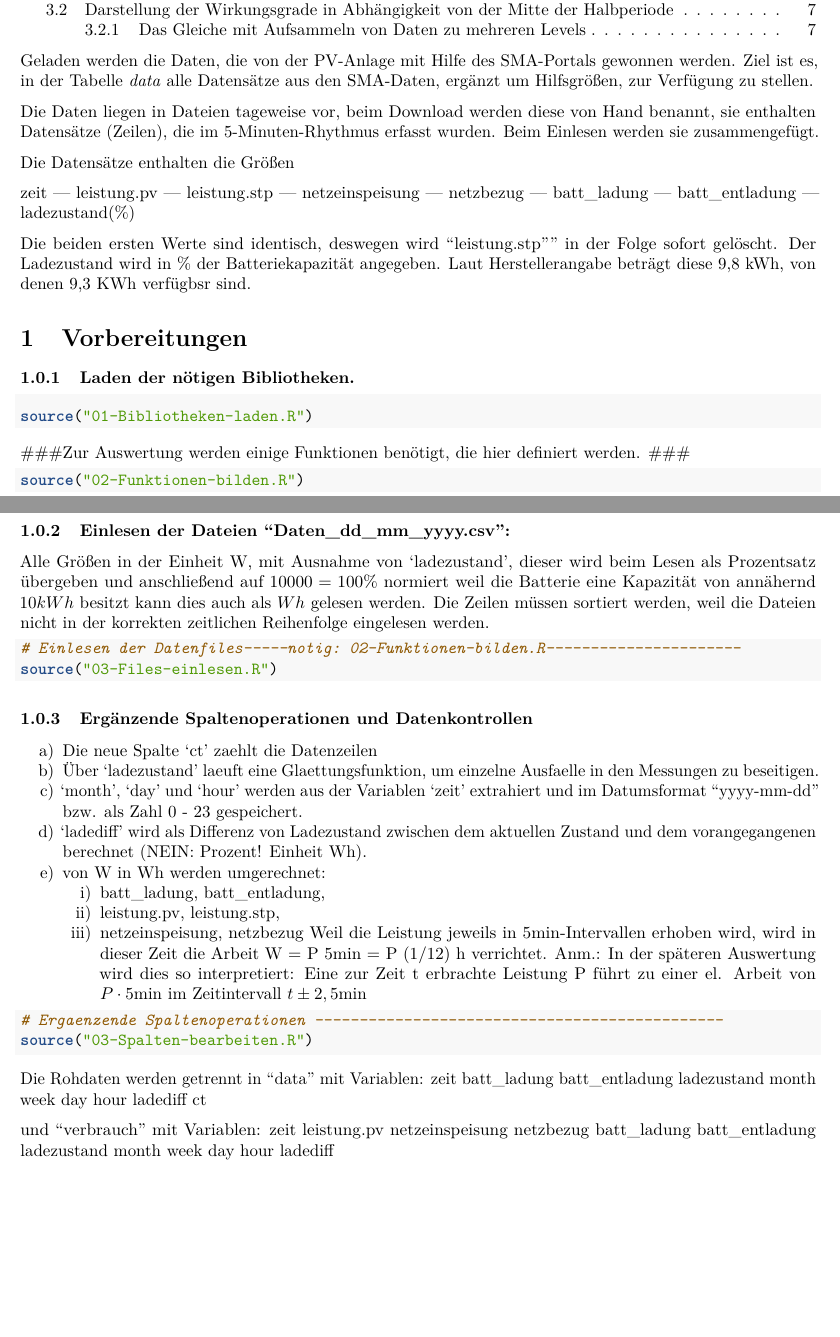
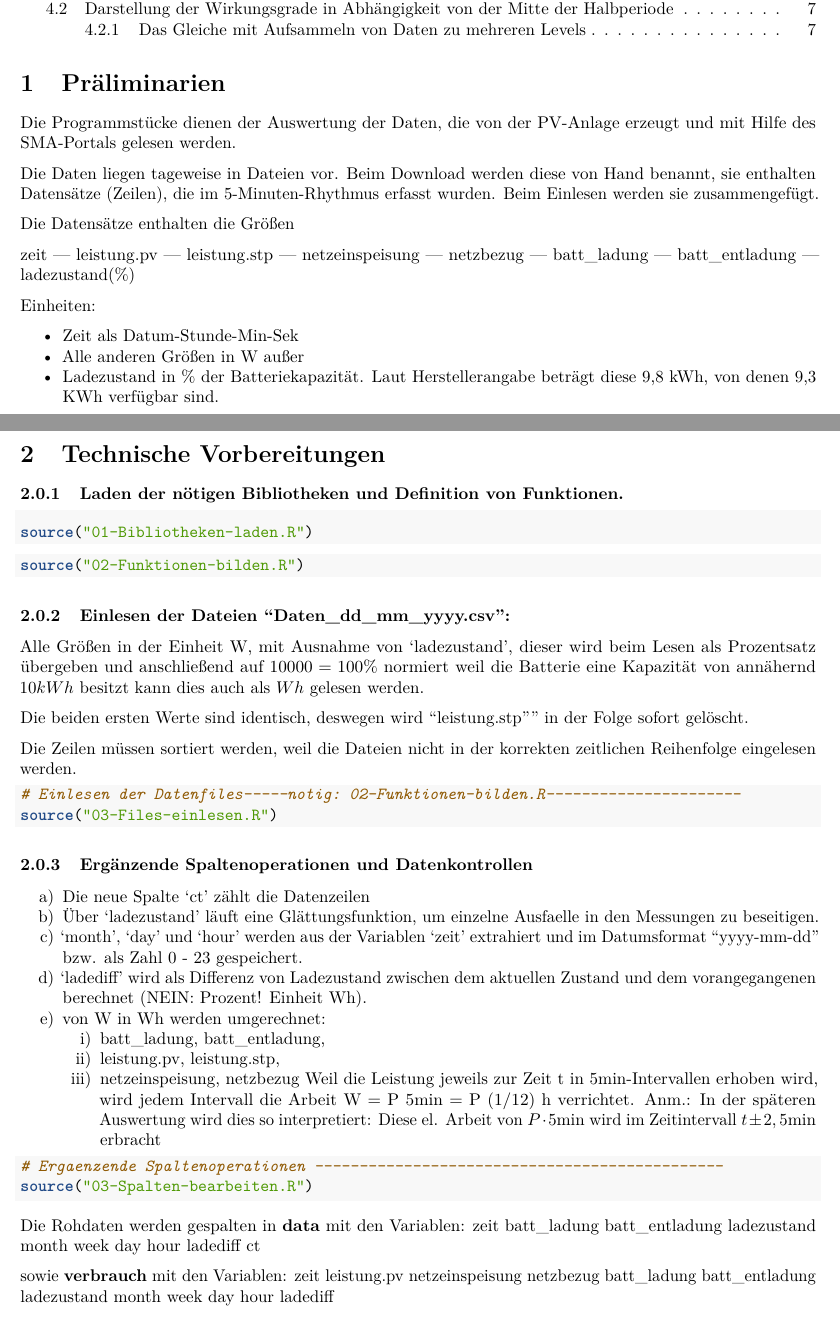
Before and after one commit to W-Ing/SolarPV, an R Markdown document (PV-Wirkungsgrad.Rmd): two parts of pages 1 and 2 of 7, joined at a grey line, cut so that both start at the same text, the shorter picture padded with empty space. Rendered offline with R 4.5, knitr and Pandoc, then LaTeX, with nearby package versions; the code chunks are not run, so their results and figures are left out.

Commit message:
Markdown geputzt

````diff
--- a/PV-Wirkungsgrad.Rmd
+++ b/PV-Wirkungsgrad.Rmd
@@ -15,35 +15,40 @@ output:
 ```{r setup, include=FALSE}
 knitr::opts_chunk$set(echo = TRUE)
 ```
+# Präliminarien
 
+Die Programmstücke dienen der Auswertung der Daten, die von der PV-Anlage erzeugt und mit Hilfe des SMA-Portals gelesen werden.
 
-Geladen werden die Daten, die von der PV-Anlage mit Hilfe des SMA-Portals gewonnen werden.
-Ziel ist es, in der Tabelle _data_ alle Datensätze aus den SMA-Daten, ergänzt um Hilfsgrößen, zur Verfügung zu stellen.
-
-Die Daten liegen in Dateien tageweise vor, beim Download werden diese von Hand benannt, sie enthalten Datensätze (Zeilen), die im 5-Minuten-Rhythmus erfasst wurden. Beim Einlesen werden sie zusammengefügt.
+Die Daten liegen tageweise in Dateien vor. Beim Download werden diese von Hand benannt, sie enthalten Datensätze (Zeilen), die im 5-Minuten-Rhythmus erfasst wurden. Beim Einlesen werden sie zusammengefügt.
 
 Die Datensätze enthalten die Größen
 
 zeit --- leistung.pv  ---  leistung.stp  ---  netzeinspeisung ---  netzbezug  --- batt_ladung  ---  batt_entladung ---  ladezustand(%)
 
-Die beiden ersten Werte sind identisch, deswegen wird "leistung.stp"" in der Folge sofort gelöscht.
-Der Ladezustand wird in % der Batteriekapazität angegeben. Laut Herstellerangabe beträgt diese 9,8 kWh, von denen 9,3 KWh verfügbsr sind.
+Einheiten:
+
+- Zeit als Datum-Stunde-Min-Sek
+- Alle anderen Größen in W außer
+- Ladezustand in % der Batteriekapazität. Laut Herstellerangabe beträgt diese 9,8 kWh, von denen 9,3 KWh verfügbar sind.
 
 
-# Vorbereitungen #
+# Technische Vorbereitungen #
 
-### Laden der nötigen Bibliotheken. ###
+### Laden der nötigen Bibliotheken und Definition von Funktionen. ###
 ```{r message=FALSE, warning=FALSE, paged.print=FALSE}
 source("01-Bibliotheken-laden.R")
 ```
 
-###Zur Auswertung werden einige Funktionen benötigt, die hier definiert werden. ###
+
 ```{r}
 source("02-Funktionen-bilden.R")
 ```
 
 ### Einlesen der Dateien "Daten_dd_mm_yyyy.csv": ###
 Alle Größen in der Einheit W, mit Ausnahme von 'ladezustand', dieser wird beim Lesen als Prozentsatz übergeben und anschließend auf $10000 = 100 \%$ normiert weil die Batterie eine Kapazität von annähernd $10 kWh$ besitzt kann dies auch als $Wh$ gelesen werden.
+
+Die beiden ersten Werte sind identisch, deswegen wird "leistung.stp"" in der Folge sofort gelöscht.
+
 Die Zeilen müssen sortiert werden, weil die Dateien nicht in der korrekten zeitlichen Reihenfolge eingelesen werden.
 ```{r}
 # Einlesen der Datenfiles-----notig: 02-Funktionen-bilden.R----------------------
@@ -52,16 +57,16 @@ source("03-Files-einlesen.R")
 
 ### Ergänzende Spaltenoperationen und Datenkontrollen ###
 
-a)  Die neue Spalte 'ct' zaehlt die Datenzeilen
-b)  Über 'ladezustand' laeuft eine Glaettungsfunktion, um einzelne Ausfaelle in den Messungen zu beseitigen.
+a)  Die neue Spalte 'ct' zählt die Datenzeilen
+b)  Über 'ladezustand' läuft eine Glättungsfunktion, um einzelne Ausfaelle in den Messungen zu beseitigen.
 c) 'month', 'day' und 'hour' werden aus der Variablen 'zeit' extrahiert und im Datumsformat "yyyy-mm-dd" bzw. als Zahl 0 - 23 gespeichert.
 d) 'ladediff' wird als Differenz von Ladezustand zwischen dem aktuellen Zustand und dem vorangegangenen berechnet (NEIN: Prozent! Einheit Wh).
 e)  von W in Wh werden umgerechnet:
     i)   batt_ladung, batt_entladung,
     ii)  leistung.pv, leistung.stp,
     iii) netzeinspeisung, netzbezug
-   Weil die Leistung jeweils in 5min-Intervallen erhoben wird, wird in dieser Zeit die Arbeit W = P 5min = P (1/12) h verrichtet.
-    Anm.: In der späteren Auswertung wird dies so interpretiert: Eine zur Zeit t erbrachte Leistung P führt zu einer el. Arbeit von $P\cdot 5 \mbox{min}$ im Zeitintervall $t \pm 2,5 \mbox{min}$
+   Weil die Leistung jeweils zur Zeit t in 5min-Intervallen erhoben wird, wird jedem Intervall die Arbeit W = P 5min = P (1/12) h verrichtet.
+    Anm.: In der späteren Auswertung wird dies so interpretiert: Diese el. Arbeit von $P\cdot 5 \mbox{min}$ wird im Zeitintervall $t \pm 2,5 \mbox{min}$ erbracht
 
 
 ```{r}
@@ -69,10 +74,10 @@ e)  von W in Wh werden umgerechnet:
 source("03-Spalten-bearbeiten.R")
 ```
 
-Die Rohdaten werden getrennt in "data" mit Variablen:
+Die Rohdaten werden gespalten in __data__ mit den Variablen:
 zeit batt_ladung batt_entladung ladezustand month week day hour ladediff ct
 
-und "verbrauch" mit Variablen:
+sowie __verbrauch__ mit den Variablen:
 zeit leistung.pv netzeinspeisung netzbezug batt_ladung batt_entladung ladezustand month week day hour ladediff
 
 #  Auswertungen #
````
Also changed, not shown: 03-Spalten-bearbeiten.R (+1 -1 lines), PV-Wirkungsgrad.nb.html, PV-Wirkungsgrad.Rmd (2 more changed lines), 1 other file.
